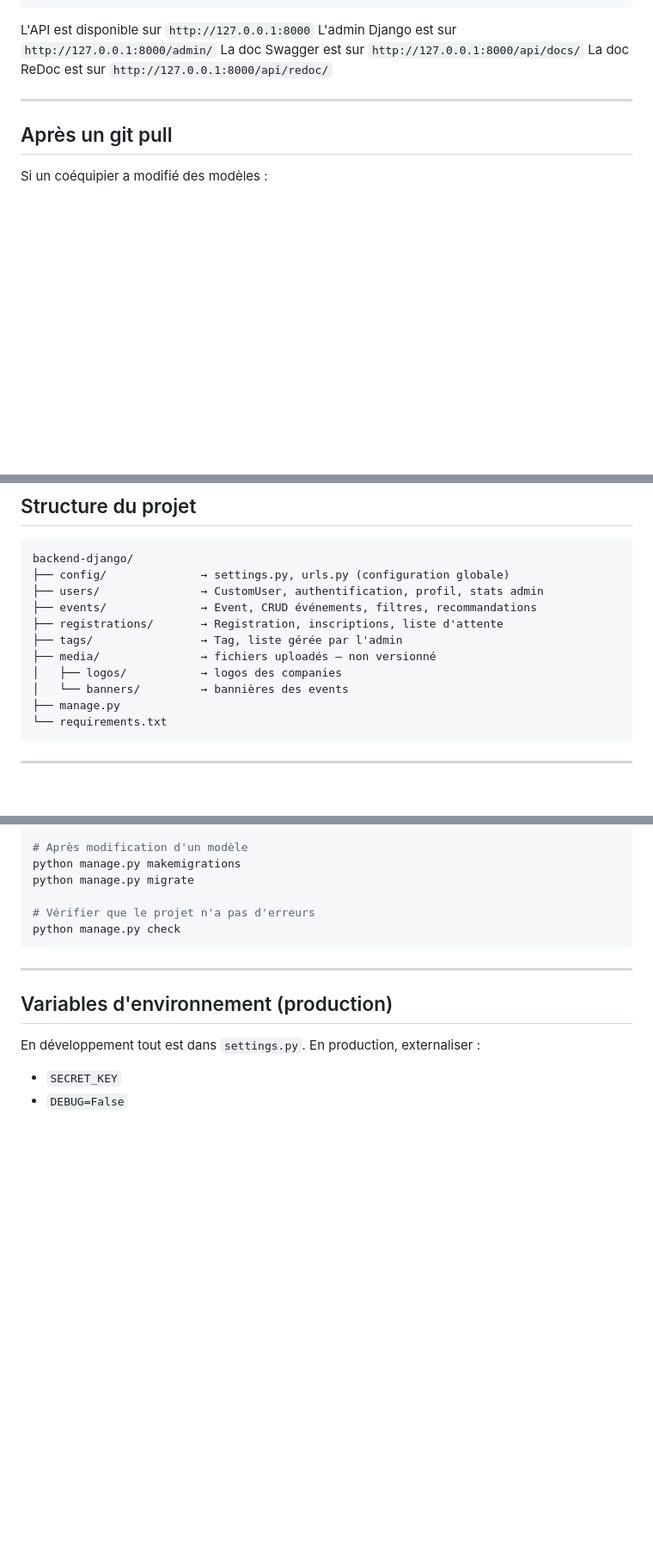
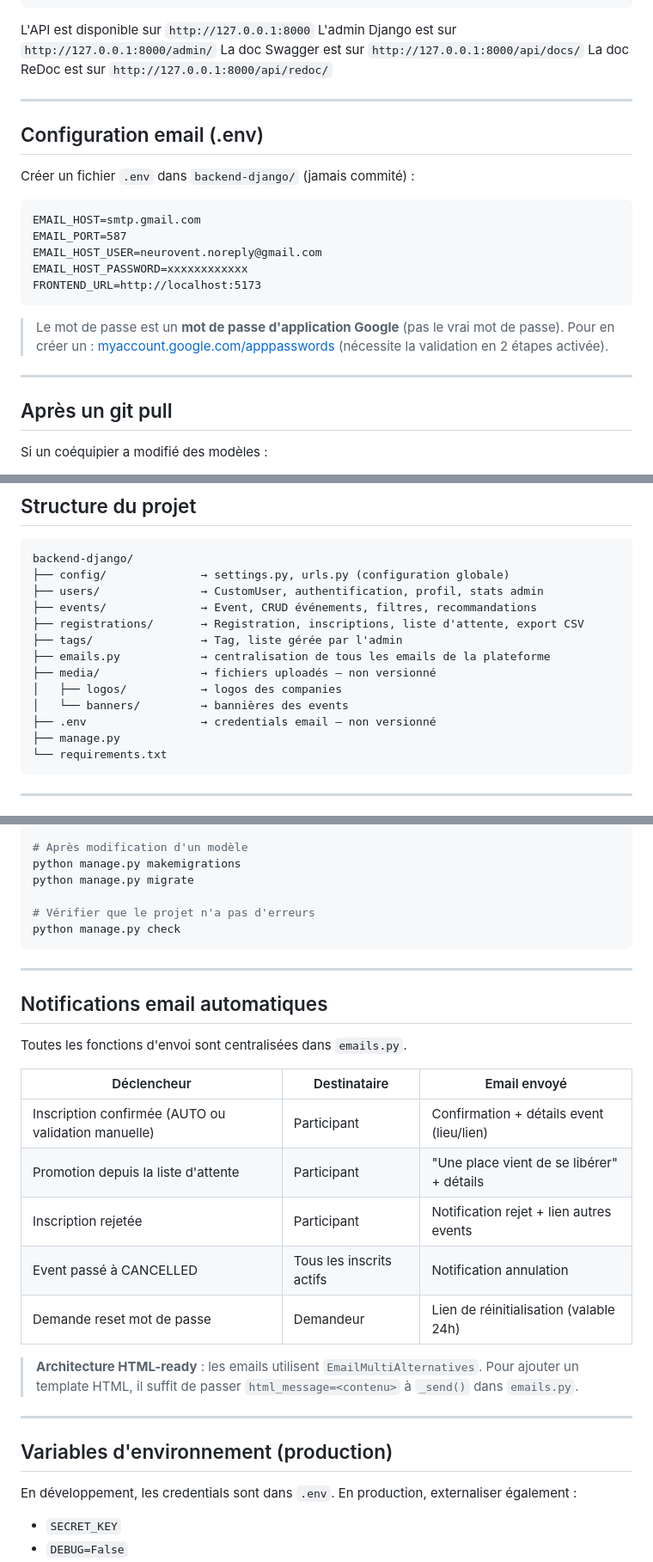
Before and after one commit to thmsgo18/Neurovent, a Markdown page: backend-django/README.md, 3 parts joined by grey strips. Shown at 86% size. Rendered like a GitHub page; blank space fills up the shorter version.

Commit message:
Modif des README.md et du CLAUDE.md

````diff
--- a/backend-django/README.md
+++ b/backend-django/README.md
@@ -36,6 +37,23 @@ La doc ReDoc est sur `http://127.0.0.1:8000/api/redoc/`
 
 ---
 
+## Configuration email (.env)
+
+Créer un fichier `.env` dans `backend-django/` (jamais commité) :
+
+```
+EMAIL_HOST=smtp.gmail.com
+EMAIL_PORT=587
+EMAIL_HOST_USER=neurovent.noreply@gmail.com
+EMAIL_HOST_PASSWORD=xxxxxxxxxxxx
+FRONTEND_URL=http://localhost:5173
+```
+
+> Le mot de passe est un **mot de passe d'application Google** (pas le vrai mot de passe).
+> Pour en créer un : [myaccount.google.com/apppasswords](https://myaccount.google.com/apppasswords) (nécessite la validation en 2 étapes activée).
+
+---
+
 ## Après un git pull
 
 Si un coéquipier a modifié des modèles :
@@ -56,11 +74,13 @@ backend-django/
 ├── config/              → settings.py, urls.py (configuration globale)
 ├── users/               → CustomUser, authentification, profil, stats admin
 ├── events/              → Event, CRUD événements, filtres, recommandations
-├── registrations/       → Registration, inscriptions, liste d'attente
+├── registrations/       → Registration, inscriptions, liste d'attente, export CSV
 ├── tags/                → Tag, liste gérée par l'admin
+├── emails.py            → centralisation de tous les emails de la plateforme
 ├── media/               → fichiers uploadés — non versionné
 │   ├── logos/           → logos des companies
 │   └── banners/         → bannières des events
+├── .env                 → credentials email — non versionné
 ├── manage.py
 └── requirements.txt
 ```
@@ -365,9 +389,25 @@ python manage.py check
 
 ---
 
+## Notifications email automatiques
+
+Toutes les fonctions d'envoi sont centralisées dans `emails.py`.
+
+| Déclencheur | Destinataire | Email envoyé |
+|-------------|-------------|--------------|
+| Inscription confirmée (AUTO ou validation manuelle) | Participant | Confirmation + détails event (lieu/lien) |
+| Promotion depuis la liste d'attente | Participant | "Une place vient de se libérer" + détails |
+| Inscription rejetée | Participant | Notification rejet + lien autres events |
+| Event passé à CANCELLED | Tous les inscrits actifs | Notification annulation |
+| Demande reset mot de passe | Demandeur | Lien de réinitialisation (valable 24h) |
+
+> **Architecture HTML-ready** : les emails utilisent `EmailMultiAlternatives`. Pour ajouter un template HTML, il suffit de passer `html_message=<contenu>` à `_send()` dans `emails.py`.
+
+---
+
 ## Variables d'environnement (production)
 
-En développement tout est dans `settings.py`. En production, externaliser :
+En développement, les credentials sont dans `.env`. En production, externaliser également :
 - `SECRET_KEY`
 - `DEBUG=False`
 - `ALLOWED_HOSTS`
````
Also changed, not shown: other parts of backend-django/README.md (+6 -1 lines), CLAUDE.md (+33 -2 lines), README.md (+6 -2 lines).
